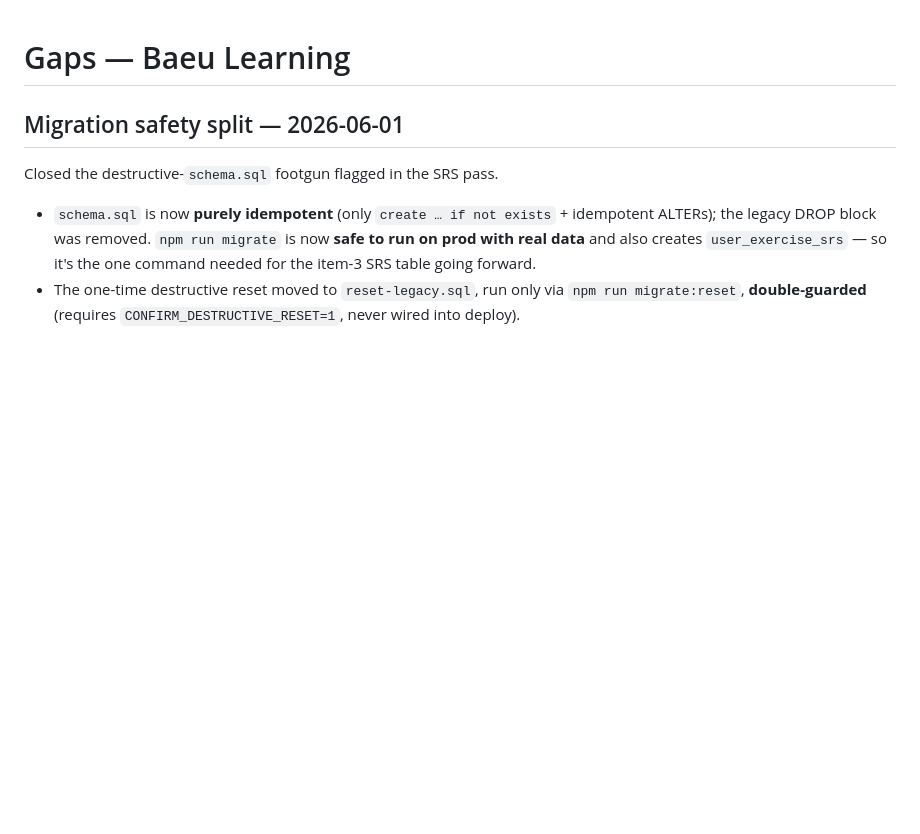
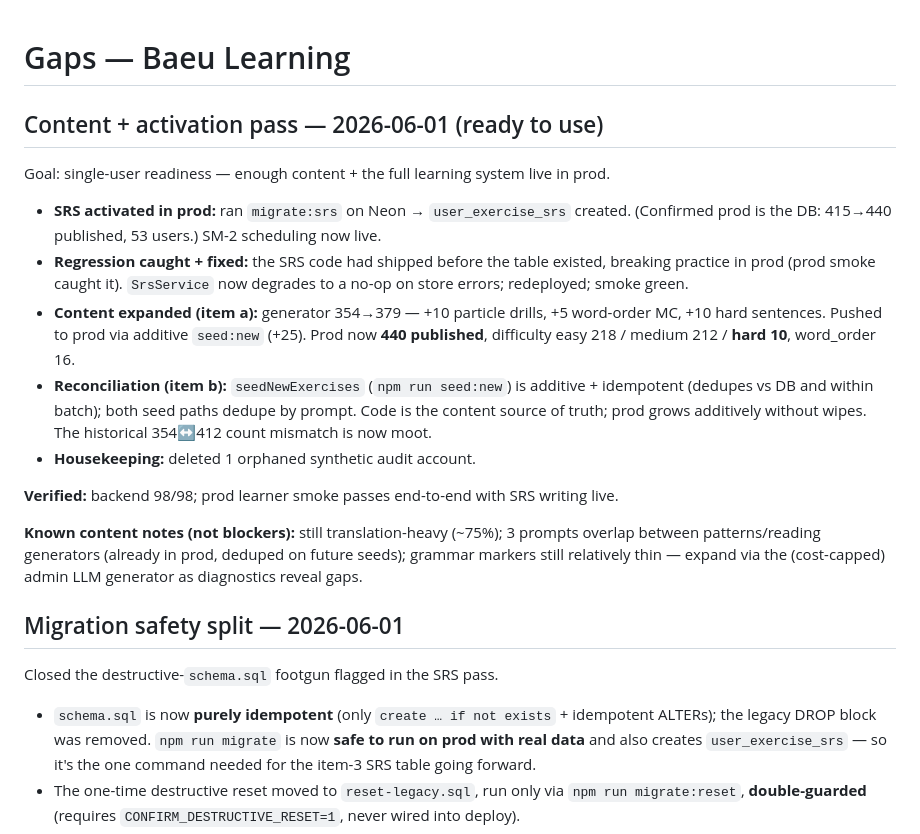
Before and after one commit to JoaoAidar/baeu-learning, a Markdown page: gaps.md, the part around the change. GitHub-like rendering; blank space fills up the shorter version.

Commit message:
docs(gaps): content + SRS activation pass; ready-to-use state
Co-Authored-By: Claude Opus 4.8 <noreply@anthropic.com>

```diff
--- a/gaps.md
+++ b/gaps.md
@@ -1,4 +1,18 @@
 # Gaps — Baeu Learning
+
+## Content + activation pass — 2026-06-01 (ready to use)
+
+Goal: single-user readiness — enough content + the full learning system live in prod.
+
+- **SRS activated in prod:** ran `migrate:srs` on Neon → `user_exercise_srs` created. (Confirmed prod is the DB: 415→440 published, 53 users.) SM-2 scheduling now live.
+- **Regression caught + fixed:** the SRS code had shipped before the table existed, breaking practice in prod (prod smoke caught it). `SrsService` now degrades to a no-op on store errors; redeployed; smoke green.
+- **Content expanded (item a):** generator 354→379 — +10 particle drills, +5 word-order MC, +10 hard sentences. Pushed to prod via additive `seed:new` (+25). Prod now **440 published**, difficulty easy 218 / medium 212 / **hard 10**, word_order 16.
+- **Reconciliation (item b):** `seedNewExercises` (`npm run seed:new`) is additive + idempotent (dedupes vs DB and within batch); both seed paths dedupe by prompt. Code is the content source of truth; prod grows additively without wipes. The historical 354↔412 count mismatch is now moot.
+- **Housekeeping:** deleted 1 orphaned synthetic audit account.
+
+**Verified:** backend 98/98; prod learner smoke passes end-to-end with SRS writing live.
+
+**Known content notes (not blockers):** still translation-heavy (~75%); 3 prompts overlap between patterns/reading generators (already in prod, deduped on future seeds); grammar markers still relatively thin — expand via the (cost-capped) admin LLM generator as diagnostics reveal gaps.
 
 ## Migration safety split — 2026-06-01
 
```
